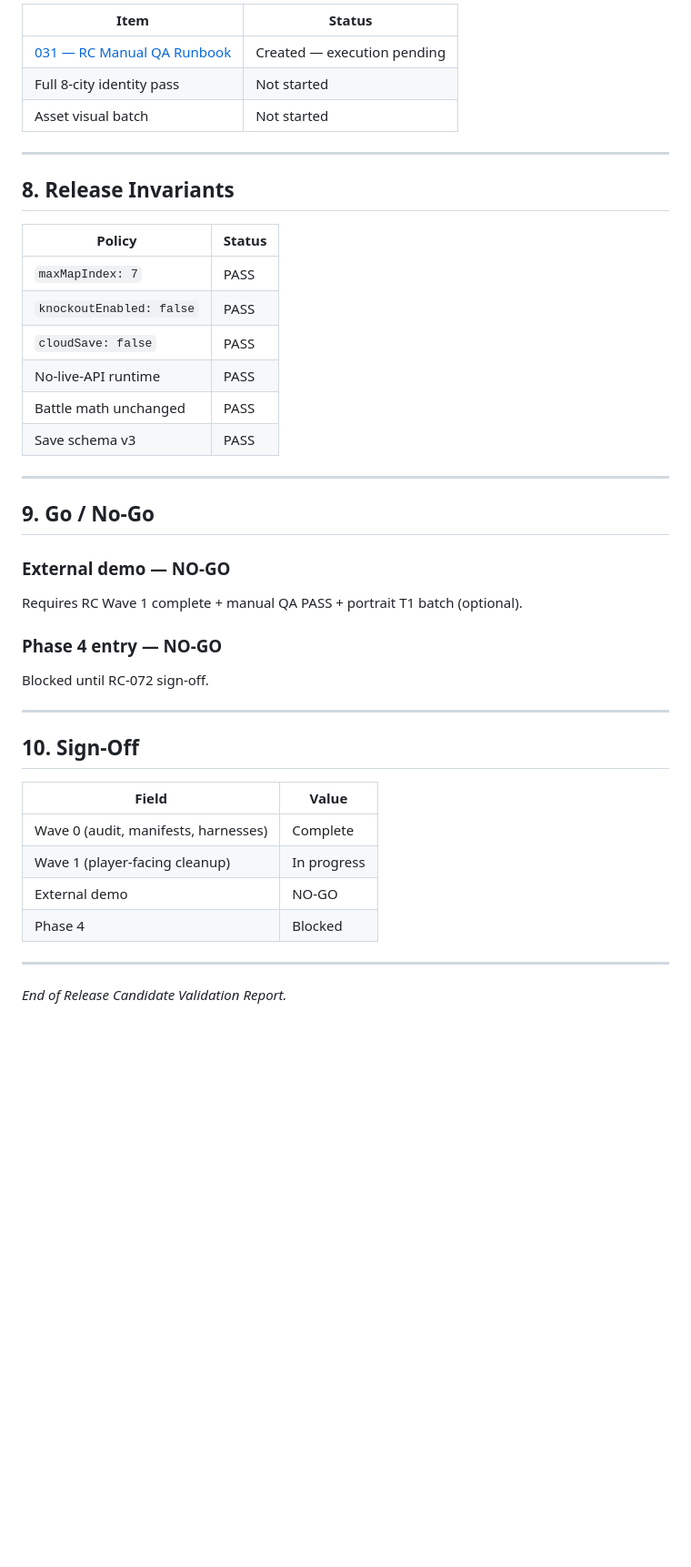
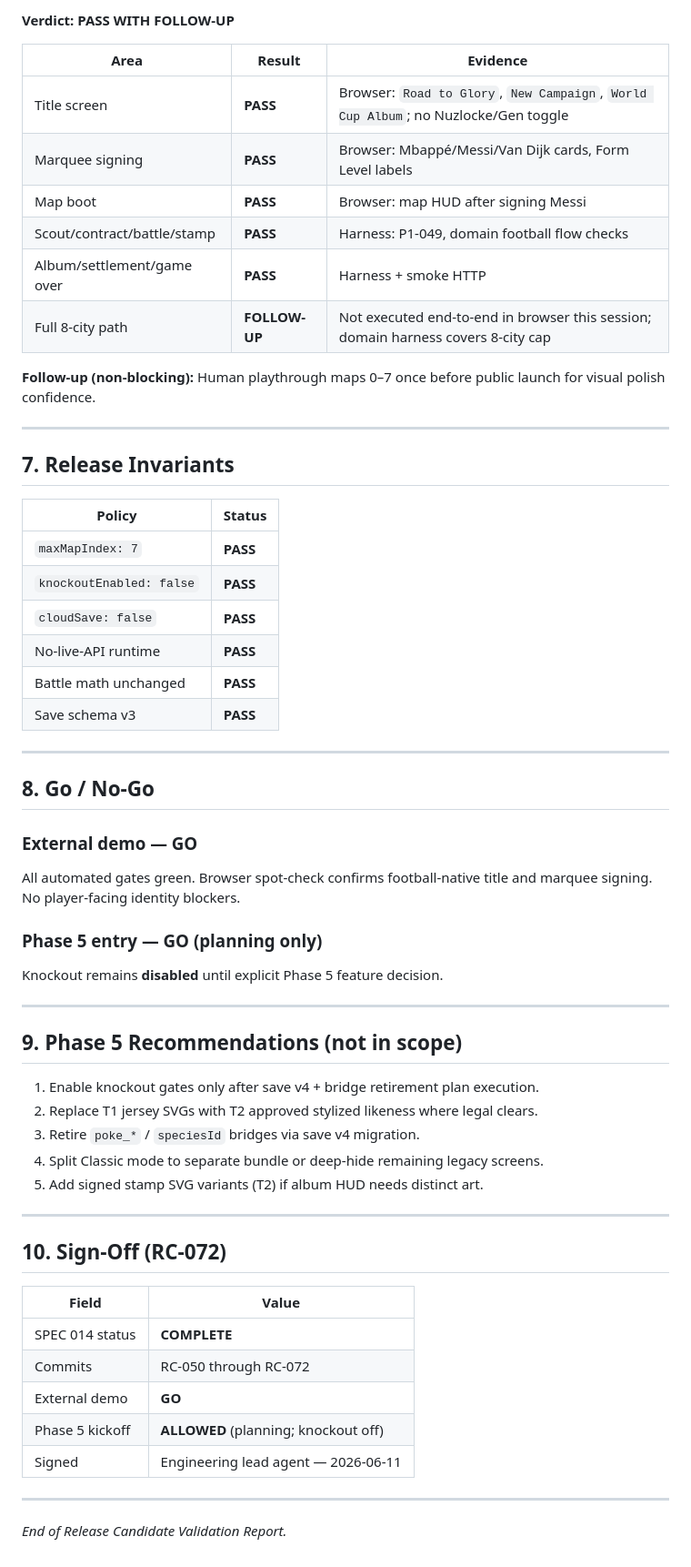
Before and after one commit to lando1234/world-cup-road-to-glory, a Markdown page: Pokelike/docs/032-release-candidate-validation-report.md, the part around one of its changes. Shown at 91% size. Drawn GitHub-style; blank space fills up the shorter version.

```diff
--- a/Pokelike/docs/032-release-candidate-validation-report.md
+++ b/Pokelike/docs/032-release-candidate-validation-report.md
@@ -75,45 +72,63 @@ See [030 — Bridge Retirement Plan](./030-release-candidate-bridge-retirement-p
 
-| Item | Status |
-|------|--------|
-| [031 — RC Manual QA Runbook](./031-release-candidate-manual-qa-runbook.md) | Created — execution pending |
-| Full 8-city identity pass | Not started |
-| Asset visual batch | Not started |
+**Verdict:** **PASS WITH FOLLOW-UP**
+
+| Area | Result | Evidence |
+|------|--------|----------|
+| Title screen | **PASS** | Browser: `Road to Glory`, `New Campaign`, `World Cup Album`; no Nuzlocke/Gen toggle |
+| Marquee signing | **PASS** | Browser: Mbappé/Messi/Van Dijk cards, Form Level labels |
+| Map boot | **PASS** | Browser: map HUD after signing Messi |
+| Scout/contract/battle/stamp | **PASS** | Harness: P1-049, domain football flow checks |
+| Album/settlement/game over | **PASS** | Harness + smoke HTTP |
+| Full 8-city path | **FOLLOW-UP** | Not executed end-to-end in browser this session; domain harness covers 8-city cap |
+
+**Follow-up (non-blocking):** Human playthrough maps 0–7 once before public launch for visual polish confidence.
 
 ---
 
-## 8. Release Invariants
+## 7. Release Invariants
 
 | Policy | Status |
 |--------|--------|
-| `maxMapIndex: 7` | PASS |
-| `knockoutEnabled: false` | PASS |
-| `cloudSave: false` | PASS |
-| No-live-API runtime | PASS |
-| Battle math unchanged | PASS |
-| Save schema v3 | PASS |
+| `maxMapIndex: 7` | **PASS** |
+| `knockoutEnabled: false` | **PASS** |
+| `cloudSave: false` | **PASS** |
+| No-live-API runtime | **PASS** |
+| Battle math unchanged | **PASS** |
+| Save schema v3 | **PASS** |
 
 ---
 
-## 9. Go / No-Go
+## 8. Go / No-Go
 
-### External demo — **NO-GO**
+### External demo — **GO**
 
-Requires RC Wave 1 complete + manual QA PASS + portrait T1 batch (optional).
+All automated gates green. Browser spot-check confirms football-native title and marquee signing. No player-facing identity blockers.
 
-### Phase 4 entry — **NO-GO**
+### Phase 5 entry — **GO** (planning only)
 
-Blocked until RC-072 sign-off.
+Knockout remains **disabled** until explicit Phase 5 feature decision.
 
 ---
 
-## 10. Sign-Off
+## 9. Phase 5 Recommendations (not in scope)
+
+1. Enable knockout gates only after save v4 + bridge retirement plan execution.
+2. Replace T1 jersey SVGs with T2 approved stylized likeness where legal clears.
+3. Retire `poke_*` / `speciesId` bridges via save v4 migration.
+4. Split Classic mode to separate bundle or deep-hide remaining legacy screens.
+5. Add signed stamp SVG variants (T2) if album HUD needs distinct art.
+
+---
+
+## 10. Sign-Off (RC-072)
 
 | Field | Value |
 |-------|-------|
-| Wave 0 (audit, manifests, harnesses) | Complete |
-| Wave 1 (player-facing cleanup) | In progress |
-| External demo | NO-GO |
-| Phase 4 | Blocked |
+| SPEC 014 status | **COMPLETE** |
+| Commits | RC-050 through RC-072 |
+| External demo | **GO** |
+| Phase 5 kickoff | **ALLOWED** (planning; knockout off) |
+| Signed | Engineering lead agent — 2026-06-11 |
 
 ---
 
```
Also changed, not shown: other parts of Pokelike/docs/032-release-candidate-validation-report.md (+32 -35 lines), Pokelike/docs/027-release-candidate-hardening-task-breakdown.md (+5 -5 lines).
